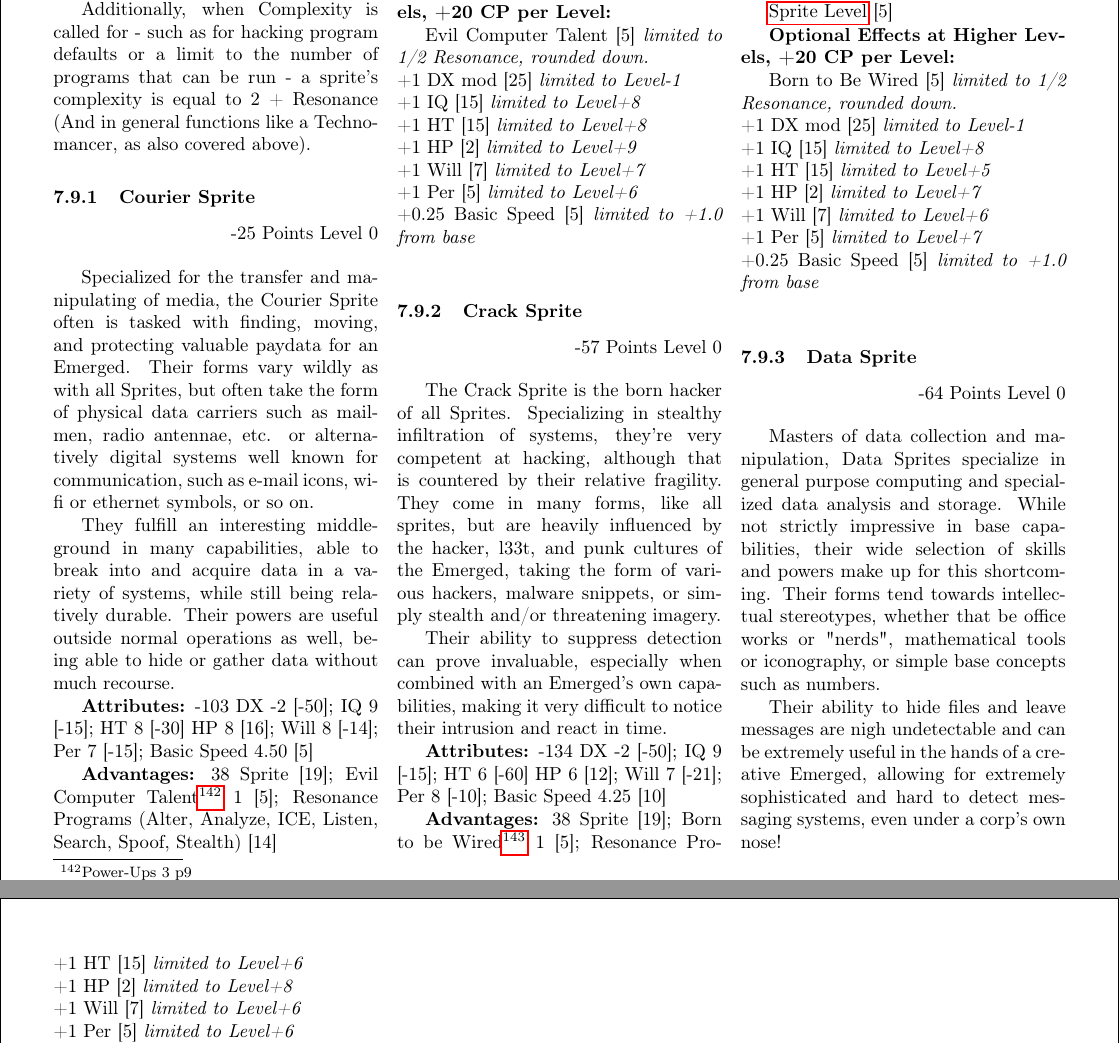
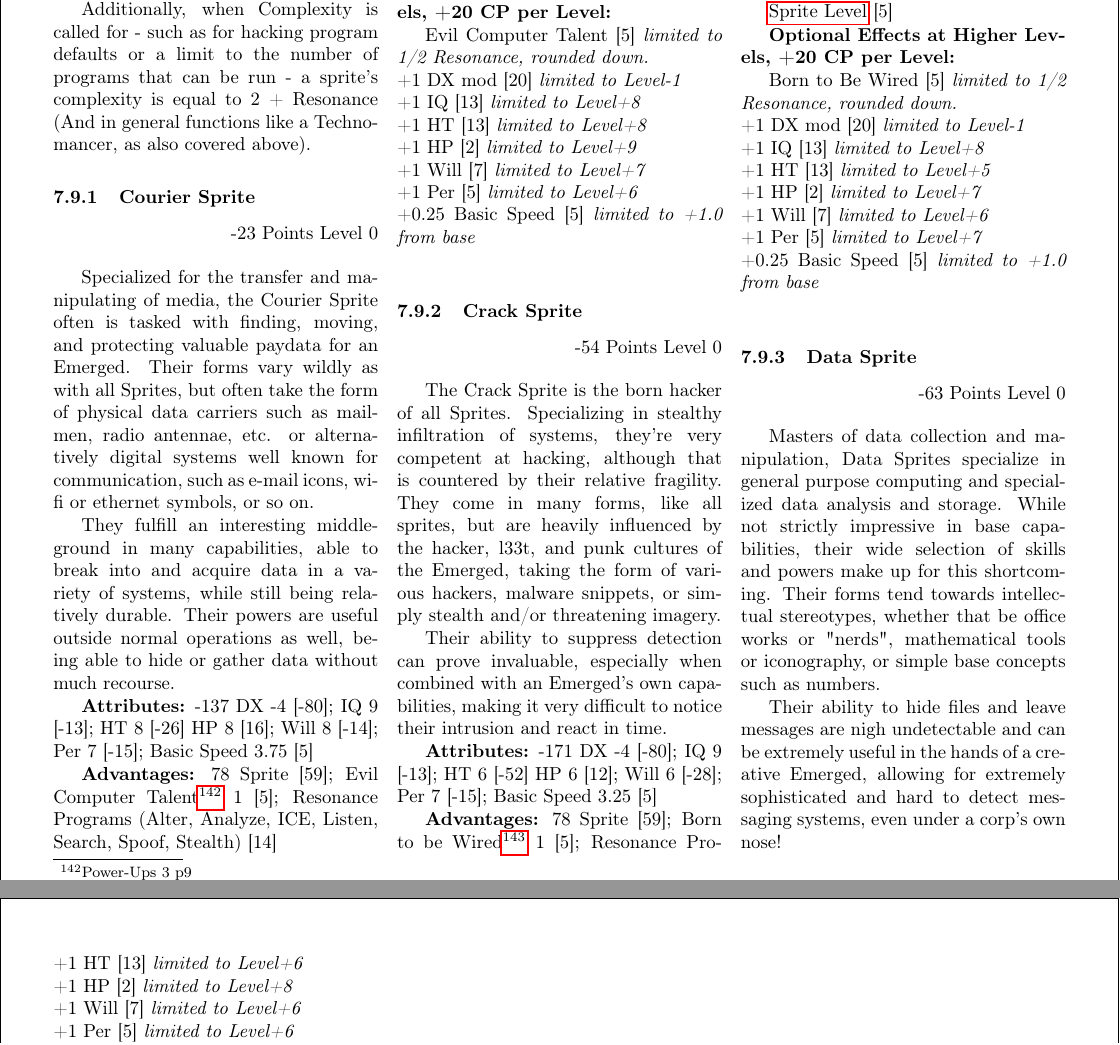
Before and after one commit to ingeanus/GURPS_Shadowrun_LaTEX, a LaTeX document (main.tex, which reads resonance.tex): two parts of pages 95 and 97 of 163, joined at a grey line, cut so that both start at the same text. Compiled offline with pdfLaTeX.

Commit message:
Fixed Resonance and also a rather huge typo for sprites

```diff
--- a/resonance.tex
+++ b/resonance.tex
@@ -782,19 +782,19 @@ Additionally, when Complexity is called for - such as for hacking program defaul
 
 \subsubsection{Courier Sprite}
 \begin{flushright}
-	 -25 Points Level 0
+	 -23 Points Level 0
 \end{flushright}
 
 Specialized for the transfer and manipulating of media, the Courier Sprite often is tasked with finding, moving, and protecting valuable paydata for an Emerged. Their forms vary wildly as with all Sprites, but often take the form of physical data carriers such as mailmen, radio antennae, etc. or alternatively digital systems well known for communication, such as e-mail icons, wi-fi or ethernet symbols, or so on.
 
 They fulfill an interesting middle-ground in many capabilities, able to break into and acquire data in a variety of systems, while still being relatively durable. Their powers are useful outside normal operations as well, being able to hide or gather data without much recourse.
 
-\textbf{Attributes:} -103
-DX -2 [-50]; IQ 9 [-15]; HT 8 [-30]
-HP 8 [16]; Will 8 [-14]; Per 7 [-15]; Basic Speed 4.50 [5]
+\textbf{Attributes:} -137
+DX -4 [-80]; IQ 9 [-13]; HT 8 [-26]
+HP 8 [16]; Will 8 [-14]; Per 7 [-15]; Basic Speed 3.75 [5]
 
-\textbf{Advantages:} 38
-Sprite [19]; Evil Computer Talent\footnote{Power-Ups 3 p9} 1 [5]; Resonance Programs (Alter, Analyze, ICE, Listen, Search, Spoof, Stealth) [14]
+\textbf{Advantages:} 78
+Sprite [59]; Evil Computer Talent\footnote{Power-Ups 3 p9} 1 [5]; Resonance Programs (Alter, Analyze, ICE, Listen, Search, Spoof, Stealth) [14]
 
 \textbf{Skills:} 36
 Area Knowledge (Cyberspace, Planet) (E) IQ+6 [8]; Computer Operation (E) IQ+2+1 [4]; Computer Programming (H) IQ+0+1 [4]; Computer Hacking (VH) IQ-1+1 [4]; Current Affairs (Cyberspace) (E) IQ+2 [4]; Cryptography (H) IQ-1+1 [2]; Electronics Operation (Security) (A) IQ+0 [2]; Expert Skill (Computer Security) (H) IQ+0+1 [4]; Research (A) IQ+2+1 [8]
@@ -816,9 +816,9 @@ Area Knowledge (Cyberspace, Planet) (E) IQ+6 [8]; Computer Operation (E) IQ+2+1
 \textbf{Optional Effects at Higher Levels, +20 CP per Level:}
 
 Evil Computer Talent [5] \textit{limited to 1/2 Resonance, rounded down.}\\
-+1 DX mod [25] \textit{limited to Level-1}\\
-+1 IQ [15] \textit{limited to Level+8}\\
-+1 HT [15] \textit{limited to Level+8}\\
++1 DX mod [20] \textit{limited to Level-1}\\
++1 IQ [13] \textit{limited to Level+8}\\
++1 HT [13] \textit{limited to Level+8}\\
 +1 HP [2] \textit{limited to Level+9}\\
 +1 Will [7] \textit{limited to Level+7}\\
 +1 Per [5] \textit{limited to Level+6}\\
@@ -826,19 +826,19 @@ Evil Computer Talent [5] \textit{limited to 1/2 Resonance, rounded down.}\\
 
 \subsubsection{Crack Sprite}
 \begin{flushright}
-	-57 Points Level 0
+	-54 Points Level 0
 \end{flushright}
 
 The Crack Sprite is the born hacker of all Sprites. Specializing in stealthy infiltration of systems, they're very competent at hacking, although that is countered by their relative fragility. They come in many forms, like all sprites, but are heavily influenced by the hacker, l33t, and punk cultures of the Emerged, taking the form of various hackers, malware snippets, or simply stealth and/or threatening imagery.
 
 Their ability to suppress detection can prove invaluable, especially when combined with an Emerged's own capabilities, making it very difficult to notice their intrusion and react in time.
 
-\textbf{Attributes:} -134
-DX -2 [-50]; IQ 9 [-15]; HT 6 [-60]
-HP 6 [12]; Will 7 [-21]; Per 8 [-10]; Basic Speed 4.25 [10]
+\textbf{Attributes:} -171
+DX -4 [-80]; IQ 9 [-13]; HT 6 [-52]
+HP 6 [12]; Will 6 [-28]; Per 7 [-15]; Basic Speed 3.25 [5]
 
-\textbf{Advantages:} 38
-Sprite [19]; Born to be Wired\footnote{Power-Ups 3 p8} 1 [5]; Resonance Programs (Alter, Analyze, ICE, Listen, Search, Spoof, Stealth) [14]
+\textbf{Advantages:} 78
+Sprite [59]; Born to be Wired\footnote{Power-Ups 3 p8} 1 [5]; Resonance Programs (Alter, Analyze, ICE, Listen, Search, Spoof, Stealth) [14]
 
 \textbf{Skills:} 39
 Area Knowledge (Cyberspace, Planet) (E) IQ+0 [1]; Computer Operation (E) IQ+2+1 [4]; Computer Programming (H) IQ+0+1 [4]; Computer Hacking (VH) IQ+0+1 [8]; Cryptography (H) IQ+0+1 [4]; Electronics Operation (Electronic Warfare) (A) IQ+1 [4]; Electronics Operation (Security) (A) IQ+1 [4]; Electronics Operation (Sensors) (A) IQ+1 [4]; Expert Skill (Computer Security) (H) IQ+0+1 [4]; Research (A) IQ+0 [2]
@@ -858,9 +858,9 @@ Area Knowledge (Cyberspace, Planet) (E) IQ+0 [1]; Computer Operation (E) IQ+2+1
 \textbf{Optional Effects at Higher Levels, +20 CP per Level:}
 
 Born to Be Wired [5] \textit{limited to 1/2 Resonance, rounded down.}\\
-+1 DX mod [25] \textit{limited to Level-1}\\
-+1 IQ [15] \textit{limited to Level+8}\\
-+1 HT [15] \textit{limited to Level+5}\\
++1 DX mod [20] \textit{limited to Level-1}\\
++1 IQ [13] \textit{limited to Level+8}\\
++1 HT [13] \textit{limited to Level+5}\\
 +1 HP [2] \textit{limited to Level+7}\\
 +1 Will [7] \textit{limited to Level+6}\\
 +1 Per [5] \textit{limited to Level+7}\\
@@ -868,7 +868,7 @@ Born to Be Wired [5] \textit{limited to 1/2 Resonance, rounded down.}\\
 
 \subsubsection{Data Sprite}
 \begin{flushright}
-	-64 Points Level 0
+	-63 Points Level 0
 \end{flushright}
 
 Masters of data collection and manipulation, Data Sprites specialize in general purpose computing and specialized data analysis and storage. While not strictly impressive in base capabilities, their wide selection of skills and powers make up for this shortcoming. Their forms tend towards intellectual stereotypes, whether that be office works or "nerds", mathematical tools or iconography, or simple base concepts such as numbers.
@@ -1000,9 +1000,9 @@ Running (A) HT+1 [4]\\
 \textbf{Optional Effects at Higher Levels, +20 CP per Level:}
 
 Circuit Sense +1 [5] \textit{limited to 1/2 Resonance, rounded down.}\\
-+1 DX mod [25] \textit{limited to Level}\\
-+1 IQ [15] \textit{limited to Level+6}\\
-+1 HT [15] \textit{limited to Level+6}\\
++1 DX mod [20] \textit{limited to Level}\\
++1 IQ [13] \textit{limited to Level+6}\\
++1 HT [13] \textit{limited to Level+6}\\
 +1 HP [2] \textit{limited to Level+8}\\
 +1 Will [7] \textit{limited to Level+6}\\
 +1 Per [5] \textit{limited to Level+6}\\
```
Also changed, not shown: resonance.tex (48 more changed lines).
